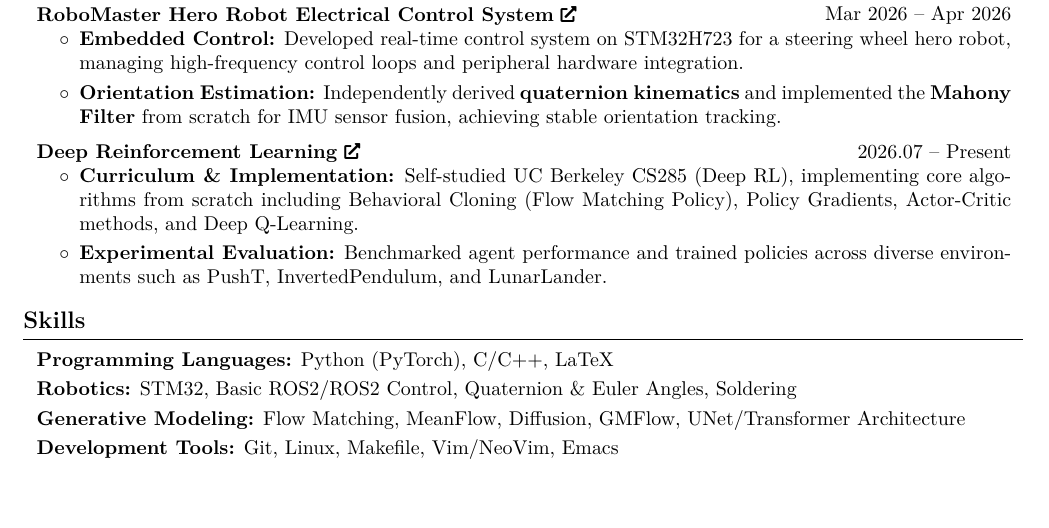
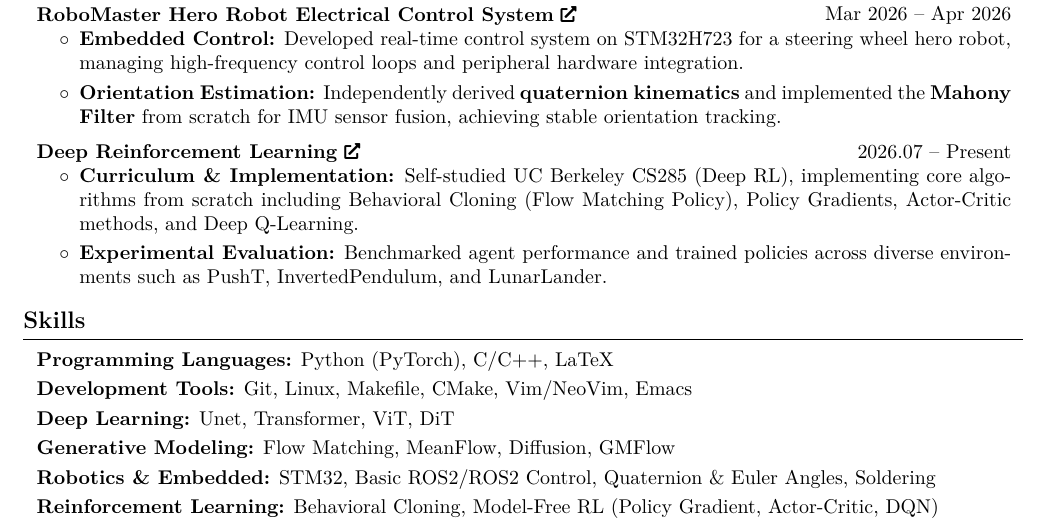
Before and after one commit to hanbinzheng/cv, a LaTeX document (main.tex): part of the page, cut so that both start at the same text, the shorter picture padded with empty space. Compiled offline with pdfLaTeX.

Commit message:
update skills

```diff
--- a/main.tex
+++ b/main.tex
@@ -300,19 +300,28 @@ distribution from Gaussian distributions to noisy images, achieving efficient on
         \end{onecolentry}
         \vspace{0.1 cm}
 
-        \begin{onecolentry}
-          \textbf{Robotics:} STM32, Basic ROS2/ROS2 Control, Quaternion \& Euler Angles, Soldering
+	\begin{onecolentry}
+          \textbf{Development Tools:} Git, Linux, Makefile, CMake, Vim/NeoVim, Emacs
+        \end{onecolentry}
+        \vspace{0.1 cm}
+
+	\begin{onecolentry}
+            \textbf{Deep Learning:} Unet, Transformer, ViT, DiT
         \end{onecolentry}
         \vspace{0.1 cm}
 
         \begin{onecolentry}
-            \textbf{Generative Modeling:} Flow Matching, MeanFlow, Diffusion, GMFlow, UNet/Transformer Architecture
+            \textbf{Generative Modeling:} Flow Matching, MeanFlow, Diffusion, GMFlow
         \end{onecolentry}
         \vspace{0.1 cm}
 
         \begin{onecolentry}
-          \textbf{Development Tools:} Git, Linux, Makefile, Vim/NeoVim, Emacs
+          \textbf{Robotics \& Embedded:} STM32, Basic ROS2/ROS2 Control, Quaternion \& Euler Angles, Soldering
         \end{onecolentry}
-        \vspace{0.1cm}
+        \vspace{0.1 cm}
+
+	\begin{onecolentry}
+            \textbf{Reinforcement Learning:} Behavioral Cloning, Model-Free RL (Policy Gradient, Actor-Critic, DQN)
+        \end{onecolentry}
 
 \end{document}
```
Also changed, not shown: main.pdf.
